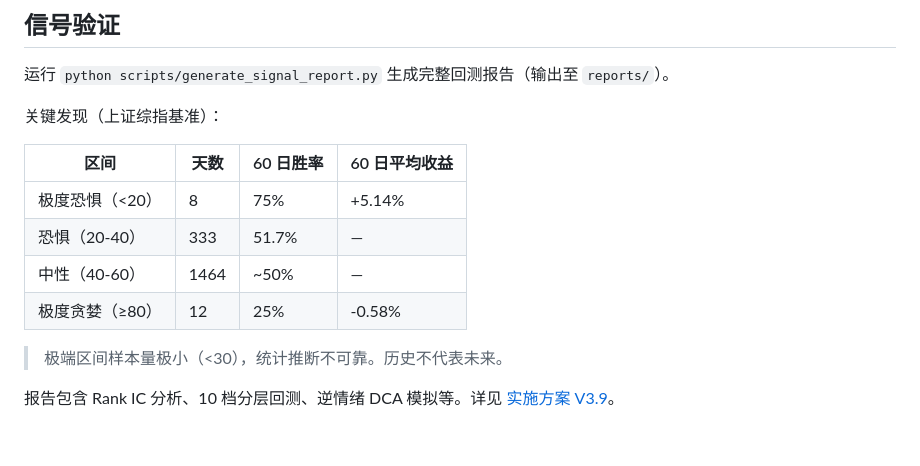
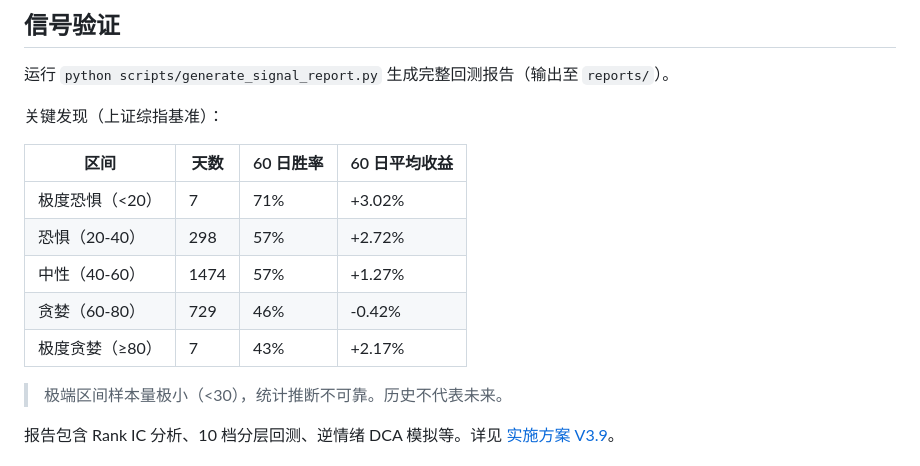
Before and after one commit to flyshub/FGI, a Markdown page: README.md, the part around the change. GitHub-like rendering; blank space fills up the shorter version.

```diff
--- a/README.md
+++ b/README.md
@@ -53,10 +53,11 @@ python -m fgi.output.daily_run --date 2026-07-24  # 指定日期
 
 | 区间        | 天数   | 60 日胜率 | 60 日平均收益 |
 | --------- | ---- | ------ | -------- |
-| 极度恐惧（<20） | 8    | 75%    | +5.14%   |
-| 恐惧（20-40） | 333  | 51.7%  | —        |
-| 中性（40-60） | 1464 | ~50%   | —        |
-| 极度贪婪（≥80） | 12   | 25%    | -0.58%   |
+| 极度恐惧（<20） | 7    | 71%    | +3.02%   |
+| 恐惧（20-40） | 298  | 57%    | +2.72%   |
+| 中性（40-60） | 1474 | 57%    | +1.27%   |
+| 贪婪（60-80） | 729  | 46%    | -0.42%   |
+| 极度贪婪（≥80） | 7   | 43%    | +2.17%   |
 
 > 极端区间样本量极小（<30），统计推断不可靠。历史不代表未来。
 
```
Also changed, not shown: A股恐惧贪婪指数（FGI）实施方案 · 终稿 V3.9.md (+10 -11 lines).
